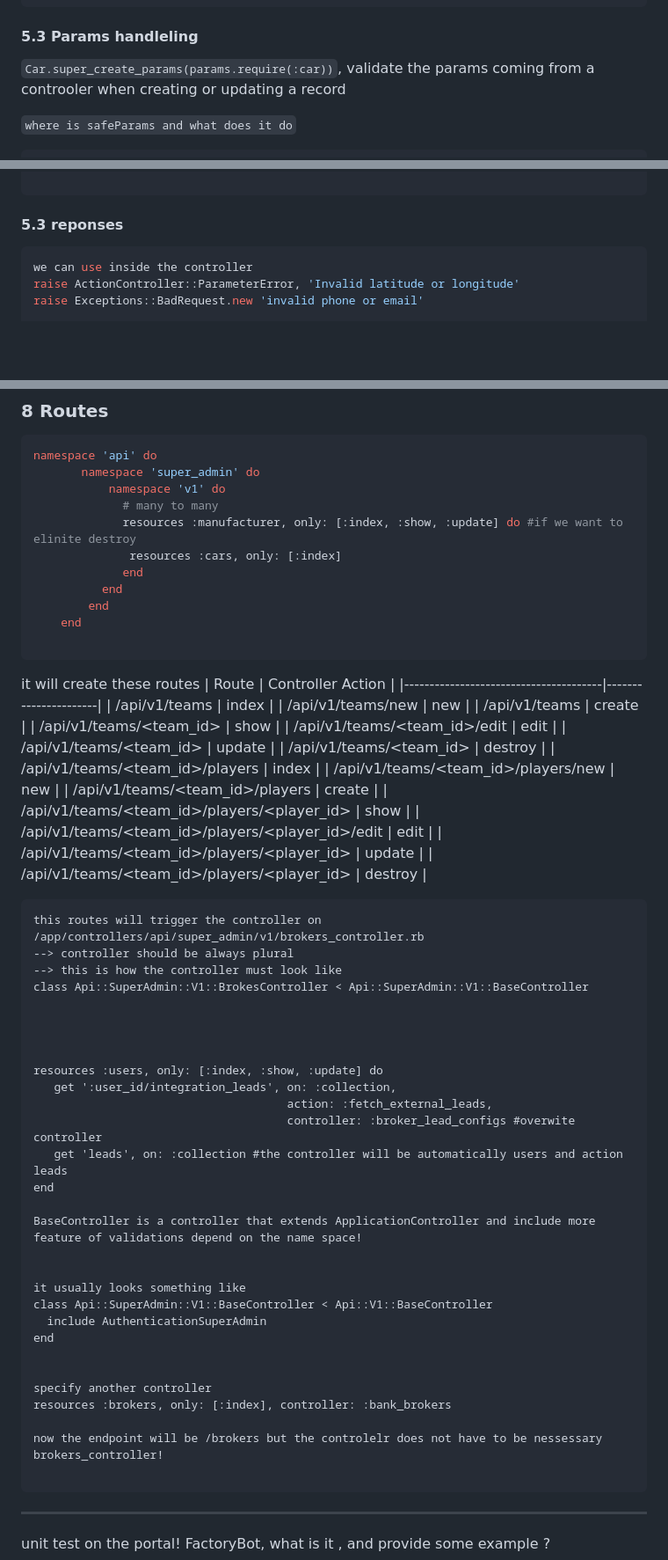
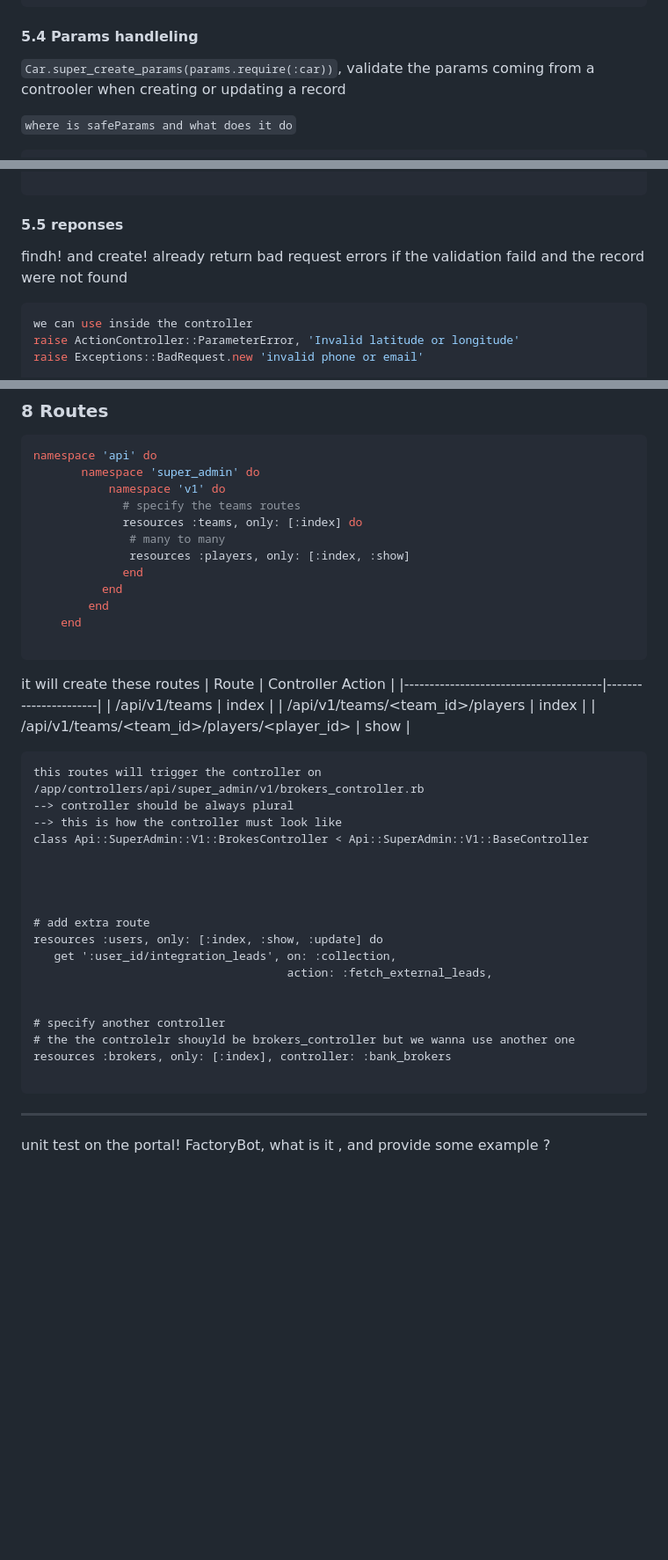
Before and after one commit to 47kyo/portfolio, a Markdown page: mds/rails.md, 3 parts joined by grey strips. Shown: that part at 88% size. Rendered like a GitHub page; blank space fills up the shorter version.

````diff
--- a/mds/rails.md
+++ b/mds/rails.md
@@ -591,7 +600,7 @@ This how request params should look like for order and paginate
 }
 ```
 
-#### 5.3 Params handleling
+#### 5.4 Params handleling
 
 `Car.super_create_params(params.require(:car))`, validate the params coming from a controoler when creating or updating a record
 
@@ -625,7 +634,9 @@ end
 
 ```
 
-#### 5.3 reponses
+#### 5.5 reponses
+
+findh! and create! already return bad request errors if the validation faild and the record were not found
 
 ```ruby
 we can use inside the controller
@@ -886,9 +897,10 @@ end
 namespace 'api' do
        namespace 'super_admin' do
            namespace 'v1' do
-             # many to many
-             resources :manufacturer, only: [:index, :show, :update] do #if we want to elinite destroy
-              resources :cars, only: [:index]
+             # specify the teams routes
+             resources :teams, only: [:index] do
+              # many to many
+              resources :players, only: [:index, :show]
              end
           end
         end
@@ -900,19 +912,8 @@ it will create these routes
 | Route | Controller Action |
 |---------------------------------------|----------------------|
 | /api/v1/teams | index |
-| /api/v1/teams/new | new |
-| /api/v1/teams | create |
-| /api/v1/teams/<team_id> | show |
-| /api/v1/teams/<team_id>/edit | edit |
-| /api/v1/teams/<team_id> | update |
-| /api/v1/teams/<team_id> | destroy |
 | /api/v1/teams/<team_id>/players | index |
-| /api/v1/teams/<team_id>/players/new | new |
-| /api/v1/teams/<team_id>/players | create |
 | /api/v1/teams/<team_id>/players/<player_id> | show |
-| /api/v1/teams/<team_id>/players/<player_id>/edit | edit |
-| /api/v1/teams/<team_id>/players/<player_id> | update |
-| /api/v1/teams/<team_id>/players/<player_id> | destroy |
 
 ```
 this routes will trigger the controller on /app/controllers/api/super_admin/v1/brokers_controller.rb
@@ -923,26 +924,15 @@ class Api::SuperAdmin::V1::BrokesController < Api::SuperAdmin::V1::BaseControlle
 
 
 
+# add extra route
 resources :users, only: [:index, :show, :update] do
    get ':user_id/integration_leads', on: :collection,
                                      action: :fetch_external_leads,
-                                     controller: :broker_lead_configs #overwite controller
-   get 'leads', on: :collection #the controller will be automatically users and action          leads
-end
-
-BaseController is a controller that extends ApplicationController and include more feature of validations depend on the name space!
-
-
-it usually looks something like
-class Api::SuperAdmin::V1::BaseController < Api::V1::BaseController
-  include AuthenticationSuperAdmin
-end
-
-
-specify another controller
+
+
+# specify another controller
+# the the controlelr shouyld be brokers_controller but we wanna use another one
 resources :brokers, only: [:index], controller: :bank_brokers
-
-now the endpoint will be /brokers but the controlelr does not have to be nessessary brokers_controller!
 
 ```
 
````
Also changed, not shown: other parts of mds/rails.md (+61 -51 lines).
